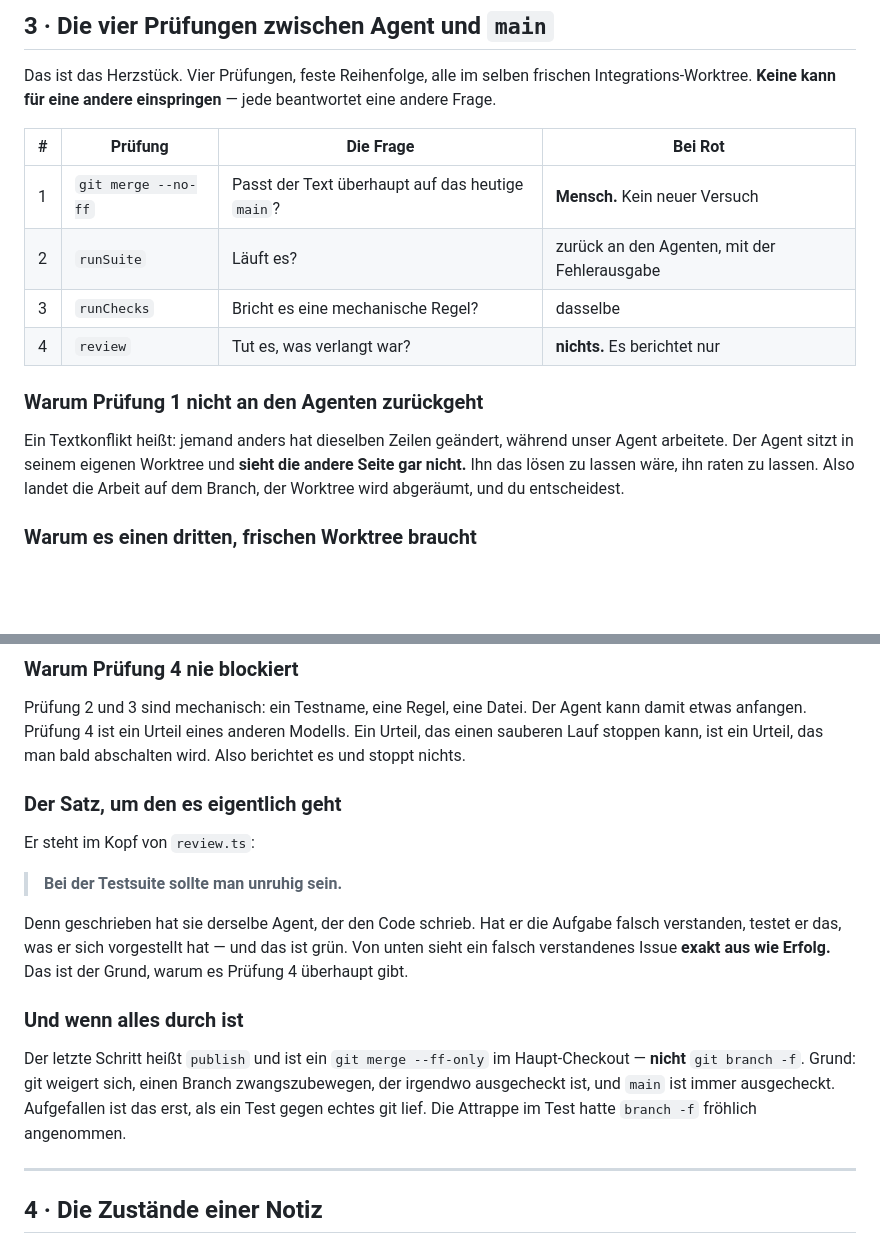
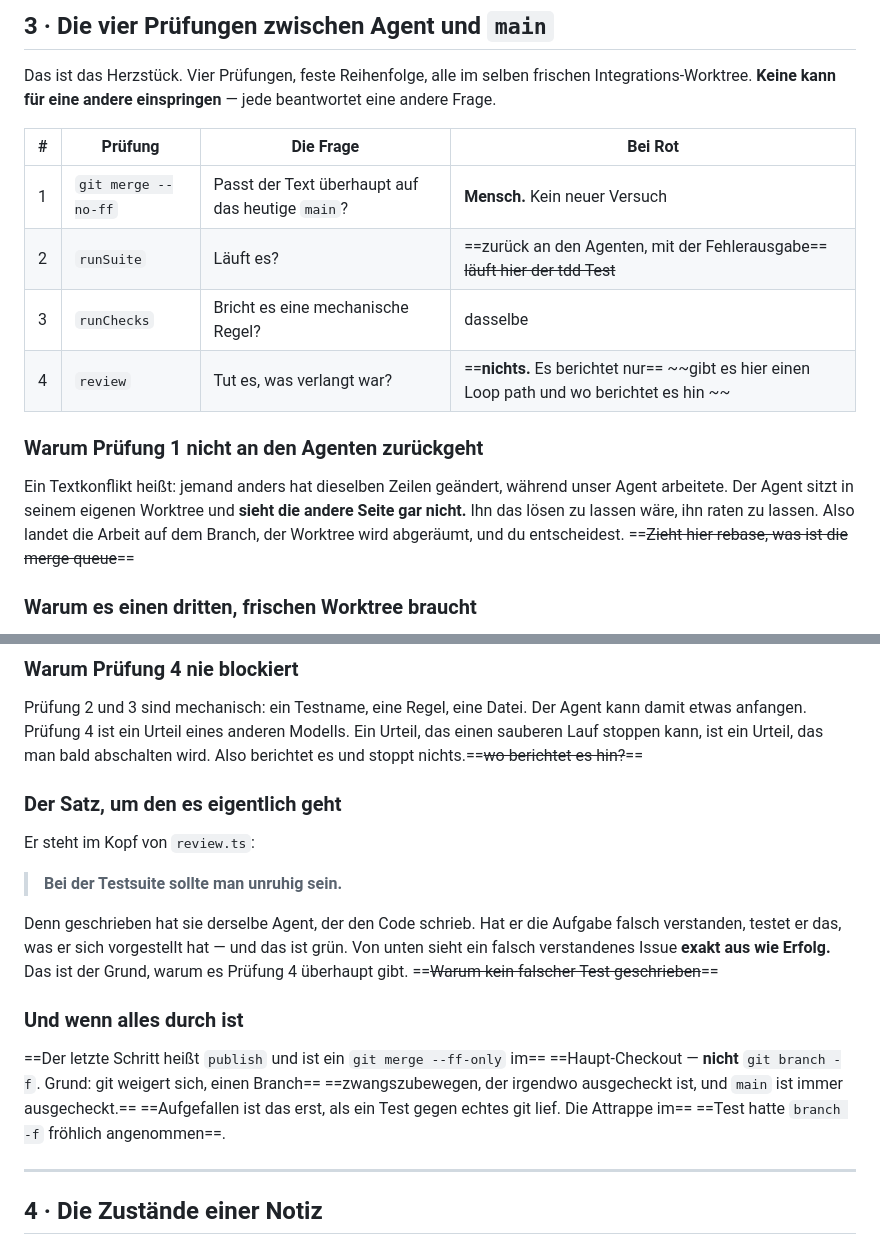
Before and after one commit to junihey/G, a Markdown page: wie-der-orchestrator-arbeitet.md, 2 parts joined by grey strips. GitHub-like rendering; blank space fills up the shorter version.

```diff
--- a/wie-der-orchestrator-arbeitet.md
+++ b/wie-der-orchestrator-arbeitet.md
@@ -83,19 +83,18 @@ Das ist das Herzstück. Vier Prüfungen, feste Reihenfolge, alle im selben frisc
 Integrations-Worktree. **Keine kann für eine andere einspringen** — jede
 beantwortet eine andere Frage.
 
-| # | Prüfung | Die Frage | Bei Rot |
-|---|---|---|---|
-| 1 | `git merge --no-ff` | Passt der Text überhaupt auf das heutige `main`? | **Mensch.** Kein neuer Versuch |
-| 2 | `runSuite` | Läuft es? | zurück an den Agenten, mit der Fehlerausgabe |
-| 3 | `runChecks` | Bricht es eine mechanische Regel? | dasselbe |
-| 4 | `review` | Tut es, was verlangt war? | **nichts.** Es berichtet nur |
+| #   | Prüfung             | Die Frage                                        | Bei Rot                                                                                    |
+| --- | ------------------- | ------------------------------------------------ | ------------------------------------------------------------------------------------------ |
+| 1   | `git merge --no-ff` | Passt der Text überhaupt auf das heutige `main`? | **Mensch.** Kein neuer Versuch                                                             |
+| 2   | `runSuite`          | Läuft es?                                        | ==zurück an den Agenten, mit der Fehlerausgabe== ~~läuft hier der tdd Test~~               |
+| 3   | `runChecks`         | Bricht es eine mechanische Regel?                | dasselbe                                                                                   |
+| 4   | `review`            | Tut es, was verlangt war?                        | ==**nichts.** Es berichtet nur== ~~gibt es hier einen Loop path und wo berichtet es hin ~~ |
 
 ### Warum Prüfung 1 nicht an den Agenten zurückgeht
 
 Ein Textkonflikt heißt: jemand anders hat dieselben Zeilen geändert, während
 unser Agent arbeitete. Der Agent sitzt in seinem eigenen Worktree und **sieht die
-andere Seite gar nicht.** Ihn das lösen zu lassen wäre, ihn raten zu lassen. Also
-landet die Arbeit auf dem Branch, der Worktree wird abgeräumt, und du entscheidest.
+andere Seite gar nicht.** Ihn das lösen zu lassen wäre, ihn raten zu lassen. Also landet die Arbeit auf dem Branch, der Worktree wird abgeräumt, und du entscheidest. ==~~Zieht hier rebase, was ist die merge queue~~==
 
 ### Warum es einen dritten, frischen Worktree braucht
 
@@ -117,7 +116,7 @@ auch in den übergeordneten Ordnern, und dort lag zufällig ein fremdes
 Prüfung 2 und 3 sind mechanisch: ein Testname, eine Regel, eine Datei. Der Agent
 kann damit etwas anfangen. Prüfung 4 ist ein Urteil eines anderen Modells. Ein
 Urteil, das einen sauberen Lauf stoppen kann, ist ein Urteil, das man bald
-abschalten wird. Also berichtet es und stoppt nichts.
+abschalten wird. Also berichtet es und stoppt nichts.==~~wo berichtet es hin?~~==
 
 ### Der Satz, um den es eigentlich geht
 
@@ -128,15 +127,15 @@ Er steht im Kopf von `review.ts`:
 Denn geschrieben hat sie derselbe Agent, der den Code schrieb. Hat er die Aufgabe
 falsch verstanden, testet er das, was er sich vorgestellt hat — und das ist grün.
 Von unten sieht ein falsch verstandenes Issue **exakt aus wie Erfolg.** Das ist
-der Grund, warum es Prüfung 4 überhaupt gibt.
+der Grund, warum es Prüfung 4 überhaupt gibt. ==~~Warum kein falscher Test geschrieben~~==
 
 ### Und wenn alles durch ist
 
-Der letzte Schritt heißt `publish` und ist ein `git merge --ff-only` im
-Haupt-Checkout — **nicht** `git branch -f`. Grund: git weigert sich, einen Branch
-zwangszubewegen, der irgendwo ausgecheckt ist, und `main` ist immer ausgecheckt.
-Aufgefallen ist das erst, als ein Test gegen echtes git lief. Die Attrappe im
-Test hatte `branch -f` fröhlich angenommen.
+==Der letzte Schritt heißt `publish` und ist ein `git merge --ff-only` im==
+==Haupt-Checkout — **nicht** `git branch -f`. Grund: git weigert sich, einen Branch==
+==zwangszubewegen, der irgendwo ausgecheckt ist, und `main` ist immer ausgecheckt.==
+==Aufgefallen ist das erst, als ein Test gegen echtes git lief. Die Attrappe im==
+==Test hatte `branch -f` fröhlich angenommen==.
 
 ---
 
```
Also changed, not shown: other parts of wie-der-orchestrator-arbeitet.md (+39 -39 lines), compass_artifact_wf-d5a257b4-ee5c-54b1-a8c7-d61a924dade4_text_markdown Test- und Architektur-Verifikationsverfahren.md (renamed from compass_artifact_wf-d5a257b4-ee5c-54b1-a8c7-d61a924dade4_text_markdown.md).
